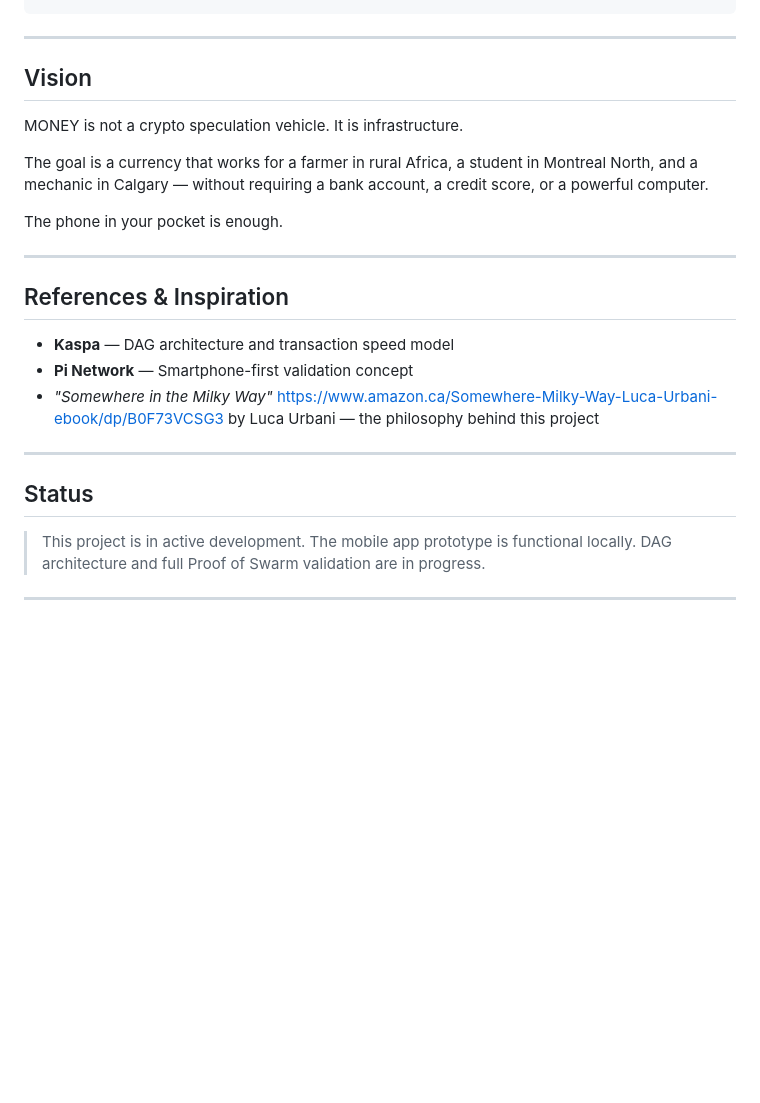
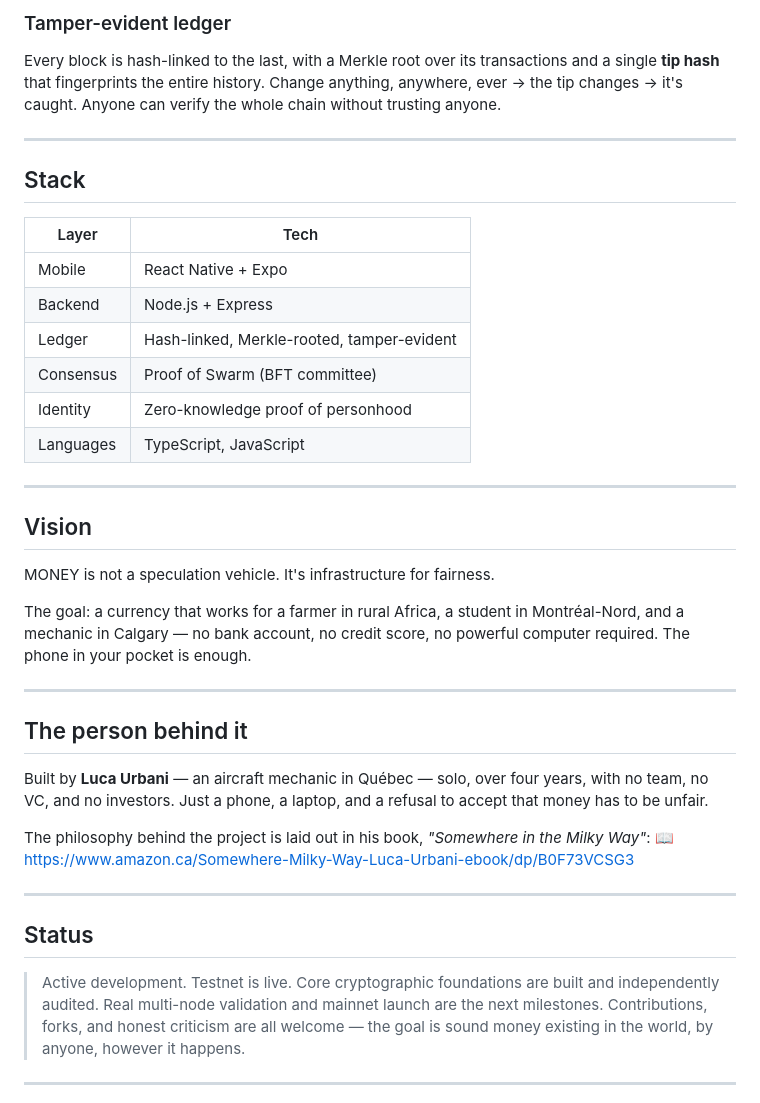
Before and after one commit to Fokerfeit/Money, a Markdown page: README.md, the part around one of its changes. GitHub-like rendering; blank space fills up the shorter version.

```diff
--- a/README.md
+++ b/README.md
@@ -82,27 +75,41 @@ Money-main/
+### Tamper-evident ledger
+Every block is hash-linked to the last, with a Merkle root over its transactions and a single **tip hash** that fingerprints the entire history. Change anything, anywhere, ever → the tip changes → it's caught. Anyone can verify the whole chain without trusting anyone.
+
+---
+
+## Stack
+
+| Layer | Tech |
+|---|---|
+| Mobile | React Native + Expo |
+| Backend | Node.js + Express |
+| Ledger | Hash-linked, Merkle-rooted, tamper-evident |
+| Consensus | Proof of Swarm (BFT committee) |
+| Identity | Zero-knowledge proof of personhood |
+| Languages | TypeScript, JavaScript |
 
 ---
 
 ## Vision
 
-MONEY is not a crypto speculation vehicle. It is infrastructure.
+MONEY is not a speculation vehicle. It's infrastructure for fairness.
 
-The goal is a currency that works for a farmer in rural Africa, a student in Montreal North, and a mechanic in Calgary — without requiring a bank account, a credit score, or a powerful computer.
-
-The phone in your pocket is enough.
+The goal: a currency that works for a farmer in rural Africa, a student in Montréal-Nord, and a mechanic in Calgary — no bank account, no credit score, no powerful computer required. The phone in your pocket is enough.
 
 ---
 
-## References & Inspiration
+## The person behind it
 
-- **Kaspa** — DAG architecture and transaction speed model
-- **Pi Network** — Smartphone-first validation concept
-- *"Somewhere in the Milky Way"* https://www.amazon.ca/Somewhere-Milky-Way-Luca-Urbani-ebook/dp/B0F73VCSG3 by Luca Urbani — the philosophy behind this project
+Built by **Luca Urbani** — an aircraft mechanic in Québec — solo, over four years, with no team, no VC, and no investors. Just a phone, a laptop, and a refusal to accept that money has to be unfair.
+
+The philosophy behind the project is laid out in his book, *"Somewhere in the Milky Way"*:
+📖 https://www.amazon.ca/Somewhere-Milky-Way-Luca-Urbani-ebook/dp/B0F73VCSG3
 
 ---
 
 ## Status
 
-> This project is in active development. The mobile app prototype is functional locally. DAG architecture and full Proof of Swarm validation are in progress.
+> Active development. Testnet is live. Core cryptographic foundations are built and independently audited. Real multi-node validation and mainnet launch are the next milestones. Contributions, forks, and honest criticism are all welcome — the goal is sound money existing in the world, by anyone, however it happens.
 
 ---
 
```
Also changed, not shown: other parts of README.md (+42 -49 lines).
